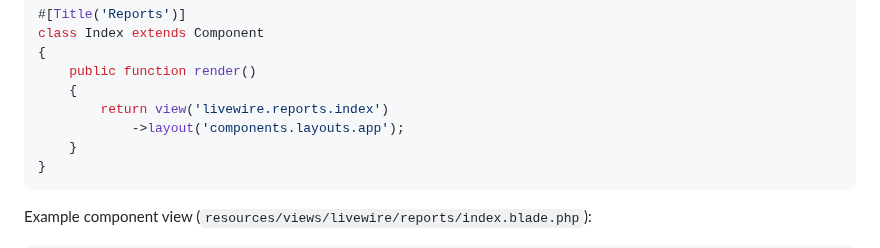
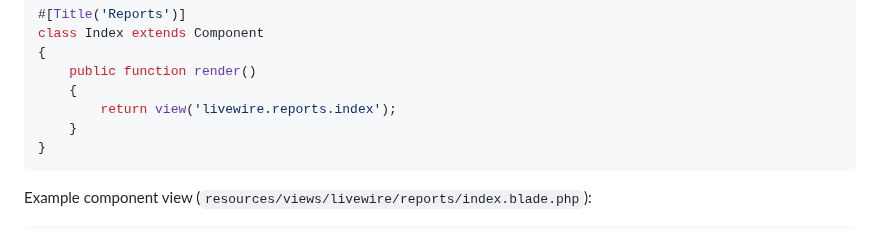
Before and after one commit to SimpleDevTools/start-here, a Markdown page: docs/development-sops/add-sidebar-menu-item.md, the part around the change. Rendered like a GitHub page.

Commit message:
Fix SOP.

````diff
--- a/docs/development-sops/add-sidebar-menu-item.md
+++ b/docs/development-sops/add-sidebar-menu-item.md
@@ -48,8 +48,7 @@ class Index extends Component
 {
     public function render()
     {
-        return view('livewire.reports.index')
-            ->layout('components.layouts.app');
+        return view('livewire.reports.index');
     }
 }
 ```
````
